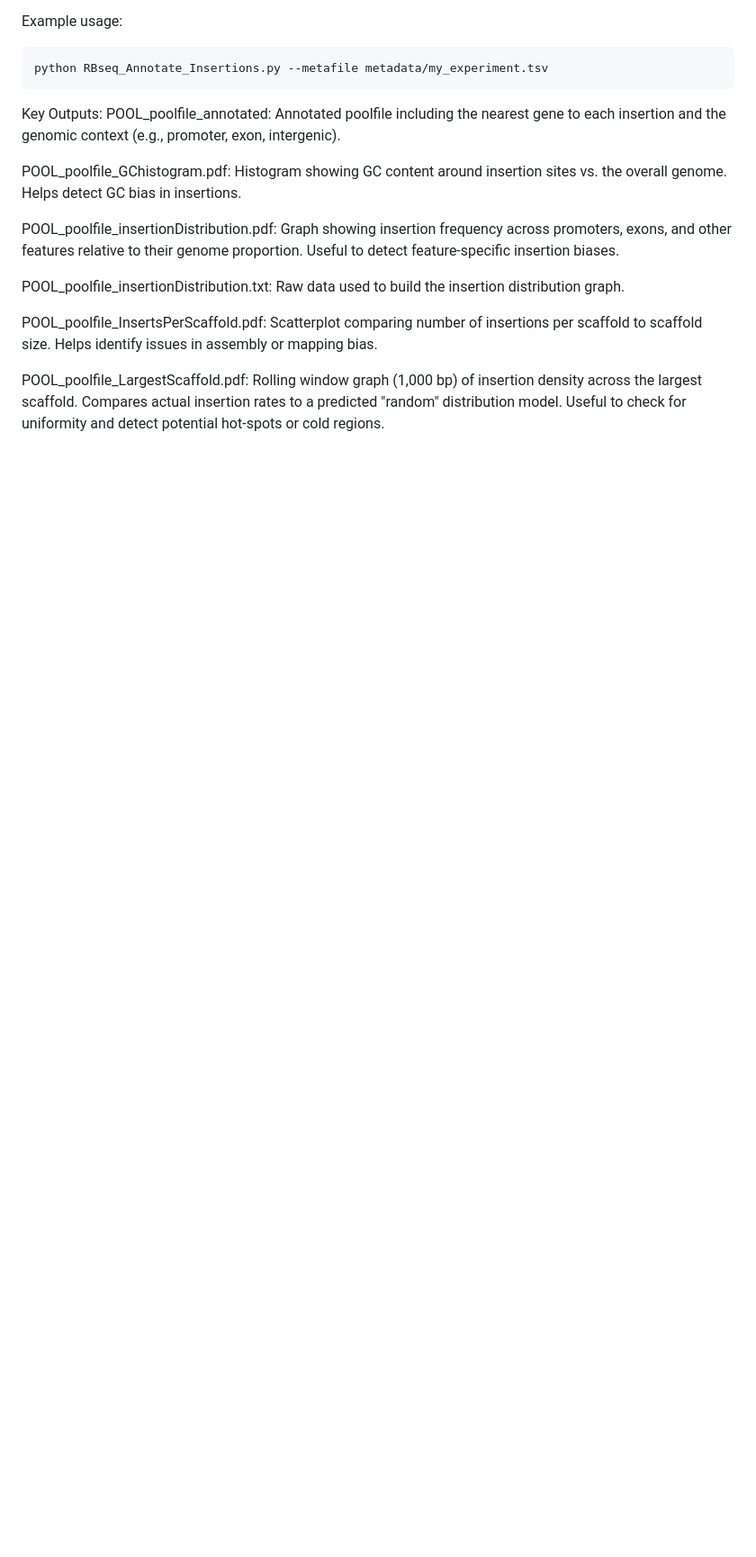
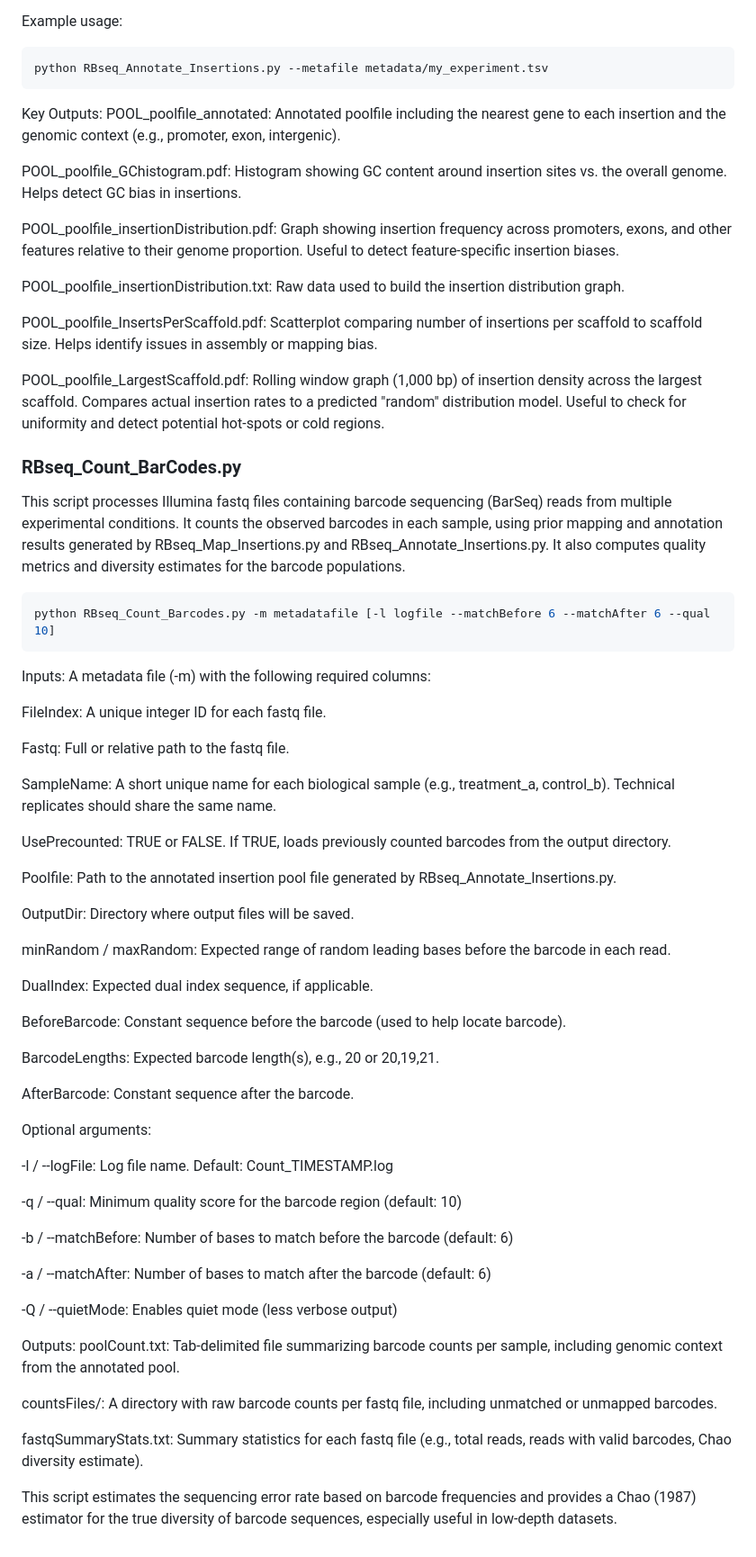
Before and after one commit to jmvillalobos/Trichoderma_RB-TDNAseq, a Markdown page: README.md, the part around the change. Shown at 90% size. GitHub-like rendering; blank space fills up the shorter version.

````diff
--- a/README.md
+++ b/README.md
@@ -133,3 +133,56 @@ Scatterplot comparing number of insertions per scaffold to scaffold size. Helps
 
 POOL_poolfile_LargestScaffold.pdf:
 Rolling window graph (1,000 bp) of insertion density across the largest scaffold. Compares actual insertion rates to a predicted "random" distribution model. Useful to check for uniformity and detect potential hot-spots or cold regions.
+
+
+### RBseq_Count_BarCodes.py
+This script processes Illumina fastq files containing barcode sequencing (BarSeq) reads from multiple experimental conditions. It counts the observed barcodes in each sample, using prior mapping and annotation results generated by RBseq_Map_Insertions.py and RBseq_Annotate_Insertions.py. It also computes quality metrics and diversity estimates for the barcode populations.
+```bash
+python RBseq_Count_Barcodes.py -m metadatafile [-l logfile --matchBefore 6 --matchAfter 6 --qual 10]
+```
+
+Inputs:
+A metadata file (-m) with the following required columns:
+
+FileIndex: A unique integer ID for each fastq file.
+
+Fastq: Full or relative path to the fastq file.
+
+SampleName: A short unique name for each biological sample (e.g., treatment_a, control_b). Technical replicates should share the same name.
+
+UsePrecounted: TRUE or FALSE. If TRUE, loads previously counted barcodes from the output directory.
+
+Poolfile: Path to the annotated insertion pool file generated by RBseq_Annotate_Insertions.py.
+
+OutputDir: Directory where output files will be saved.
+
+minRandom / maxRandom: Expected range of random leading bases before the barcode in each read.
+
+DualIndex: Expected dual index sequence, if applicable.
+
+BeforeBarcode: Constant sequence before the barcode (used to help locate barcode).
+
+BarcodeLengths: Expected barcode length(s), e.g., 20 or 20,19,21.
+
+AfterBarcode: Constant sequence after the barcode.
+
+Optional arguments:
+
+-l / --logFile: Log file name. Default: Count_TIMESTAMP.log
+
+-q / --qual: Minimum quality score for the barcode region (default: 10)
+
+-b / --matchBefore: Number of bases to match before the barcode (default: 6)
+
+-a / --matchAfter: Number of bases to match after the barcode (default: 6)
+
+-Q / --quietMode: Enables quiet mode (less verbose output)
+
+Outputs:
+poolCount.txt: Tab-delimited file summarizing barcode counts per sample, including genomic context from the annotated pool.
+
+countsFiles/: A directory with raw barcode counts per fastq file, including unmatched or unmapped barcodes.
+
+fastqSummaryStats.txt: Summary statistics for each fastq file (e.g., total reads, reads with valid barcodes, Chao diversity estimate).
+
+This script estimates the sequencing error rate based on barcode frequencies and provides a Chao (1987) estimator for the true diversity of barcode sequences, especially useful in low-depth datasets.
````
